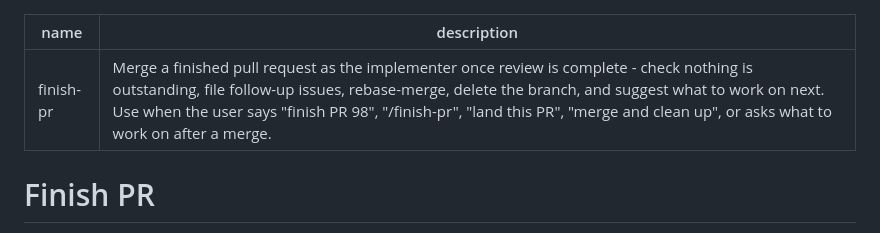
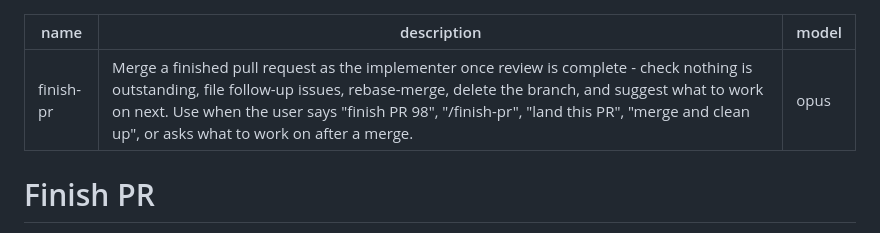
Before and after one commit to Hammerstad/skills, a Markdown page: skills/finish-pr/SKILL.md, the part around the change. Drawn GitHub-style.

```diff
--- a/skills/finish-pr/SKILL.md
+++ b/skills/finish-pr/SKILL.md
@@ -1,6 +1,7 @@
 ---
 name: finish-pr
 description: Merge a finished pull request as the implementer once review is complete - check nothing is outstanding, file follow-up issues, rebase-merge, delete the branch, and suggest what to work on next. Use when the user says "finish PR 98", "/finish-pr", "land this PR", "merge and clean up", or asks what to work on after a merge.
+model: opus
 ---
 
 # Finish PR
```
Also changed, not shown: skills/answer-review/SKILL.md (+1 -0 lines), skills/implement/SKILL.md (+1 -0 lines).
